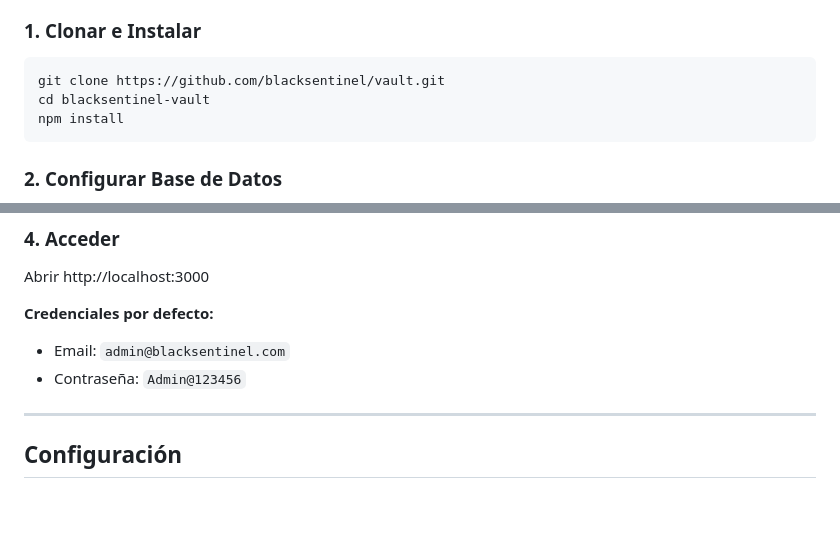
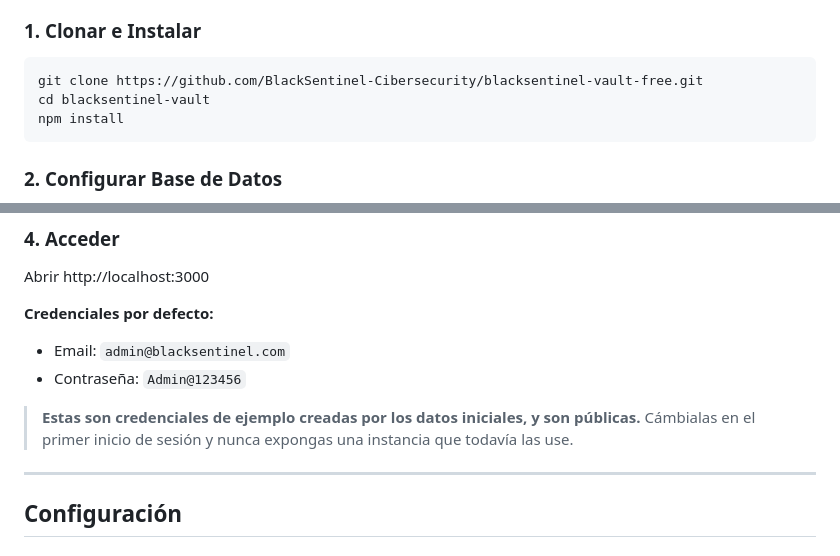
Before and after one commit to BlackSentinel-Cibersecurity/blacksentinel-vault-free, a Markdown page: README.md, 2 parts joined by grey strips. Drawn GitHub-style; blank space fills up the shorter version.

````diff
--- a/README.md
+++ b/README.md
@@ -68,7 +68,7 @@ BlackSentinel Vault es una plataforma empresarial para gestión de secretos, acc
 ### 1. Clonar e Instalar
 
 ```bash
-git clone https://github.com/blacksentinel/vault.git
+git clone https://github.com/BlackSentinel-Cibersecurity/blacksentinel-vault-free.git
 cd blacksentinel-vault
 npm install
 ```
@@ -108,6 +108,8 @@ Abrir http://localhost:3000
 **Credenciales por defecto:**
 - Email: `admin@blacksentinel.com`
 - Contraseña: `Admin@123456`
+
+> **Estas son credenciales de ejemplo creadas por los datos iniciales, y son públicas.** Cámbialas en el primer inicio de sesión y nunca expongas una instancia que todavía las use.
 
 ---
 
````
Also changed, not shown: other parts of README.md (+14 -36 lines).
